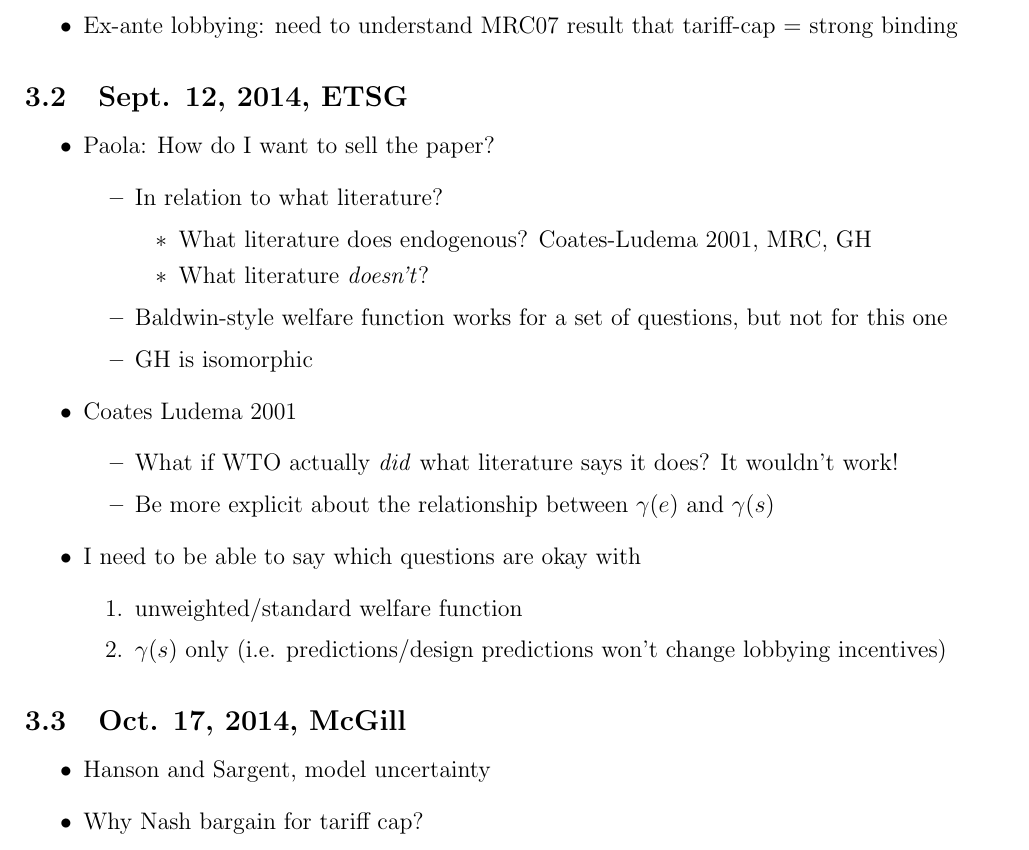
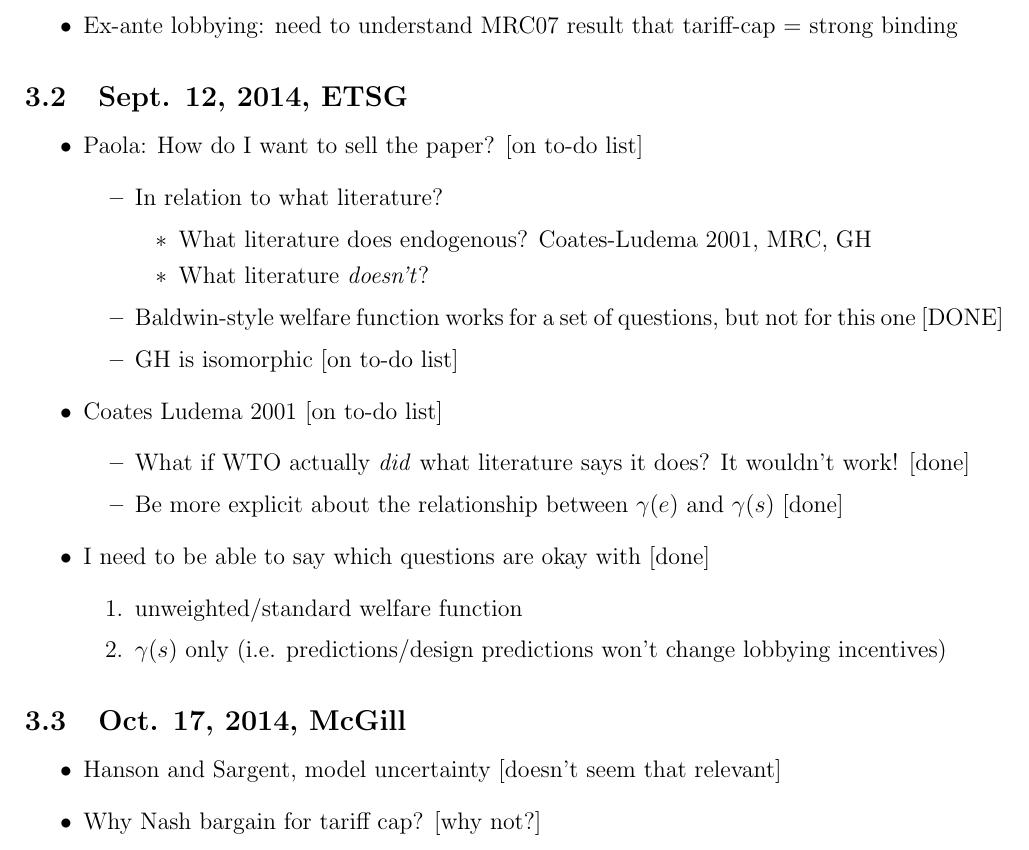
Before and after one commit to kbuzard/pe-shocks, a LaTeX document (feedback.tex): part of page 9 of 11, cut so that both start at the same text. Compiled offline with pdfLaTeX.

Commit message:
add ETSG 2014 and McGill feedback to to-do

```diff
--- a/feedback.tex
+++ b/feedback.tex
@@ -235,22 +235,22 @@ Minor comments
 
 \subsection{Sept. 12, 2014, ETSG}
 \begin{itemize}
-	\item Paola: How do I want to sell the paper?
+	\item Paola: How do I want to sell the paper? [on to-do list]
 		\begin{itemize}
 			\item In relation to what literature?
 				\begin{itemize}
 					\item What literature does endogenous? Coates-Ludema 2001, MRC, GH
 					\item What literature \textit{doesn't}?
 				\end{itemize}
-			\item Baldwin-style welfare function works for a set of questions, but not for this one
-			\item GH is isomorphic
+			\item Baldwin-style welfare function works for a set of questions, but not for this one [DONE]
+			\item GH is isomorphic [on to-do list]
 		\end{itemize}
-	\item Coates Ludema 2001
+	\item Coates Ludema 2001 [on to-do list]
 		\begin{itemize}
-			\item What if WTO actually \textit{did} what literature says it does? It wouldn't work!
-			\item Be more explicit about the relationship between $\ga(e)$ and $\ga(s)$
+			\item What if WTO actually \textit{did} what literature says it does? It wouldn't work! [done]
+			\item Be more explicit about the relationship between $\ga(e)$ and $\ga(s)$ [done]
 		\end{itemize}
-	\item I need to be able to say which questions are okay with
+	\item I need to be able to say which questions are okay with [done]
 		\begin{enumerate}
 			\item unweighted/standard welfare function
 			\item $\ga(s)$ only (i.e. predictions/design predictions won't change lobbying incentives)
@@ -259,8 +259,8 @@ Minor comments
 
 \subsection{Oct. 17, 2014, McGill}
 \begin{itemize}
-	\item Hanson and Sargent, model uncertainty
-	\item Why Nash bargain for tariff cap?
+	\item Hanson and Sargent, model uncertainty [doesn't seem that relevant]
+	\item Why Nash bargain for tariff cap? [why not?]
 \end{itemize}
 
 \subsection{Nov. 7, 2014, Ryerson}
```
Also changed, not shown: to-do.tex (+12 -0 lines), feedback.pdf, to-do.pdf.
